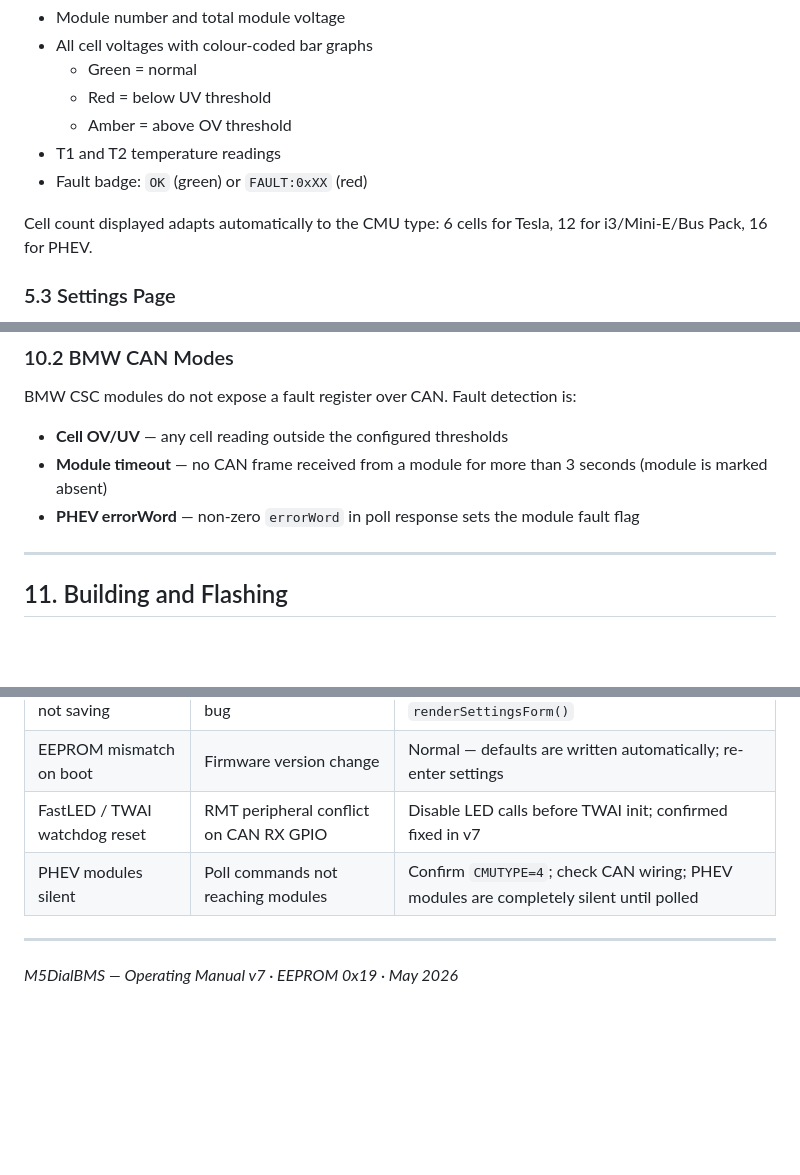
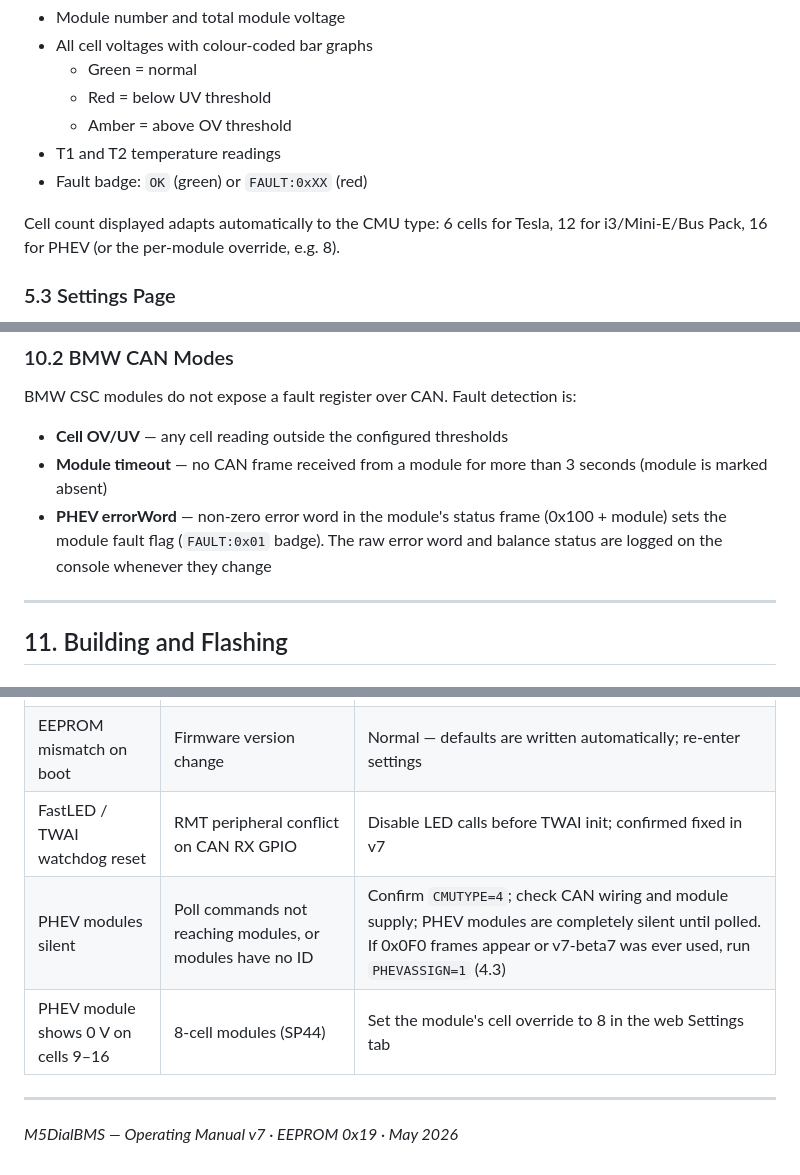
Before and after one commit to robertwa1974/M5Dial-BMS, a Markdown page: M5DialBMS_OperatingManual_v7.md, 3 parts joined by grey strips. GitHub-like rendering; blank space fills up the shorter version.

```diff
--- a/M5DialBMS_OperatingManual_v7.md
+++ b/M5DialBMS_OperatingManual_v7.md
@@ -294,7 +304,7 @@ Rotate the encoder to navigate through detected modules. Each page shows:
 - T1 and T2 temperature readings
 - Fault badge: `OK` (green) or `FAULT:0xXX` (red)
 
-Cell count displayed adapts automatically to the CMU type: 6 cells for Tesla, 12 for i3/Mini-E/Bus Pack, 16 for PHEV.
+Cell count displayed adapts automatically to the CMU type: 6 cells for Tesla, 12 for i3/Mini-E/Bus Pack, 16 for PHEV (or the per-module override, e.g. 8).
 
 ### 5.3 Settings Page
 
@@ -526,7 +541,7 @@ BMW CSC modules do not expose a fault register over CAN. Fault detection is:
 
 - **Cell OV/UV** — any cell reading outside the configured thresholds
 - **Module timeout** — no CAN frame received from a module for more than 3 seconds (module is marked absent)
-- **PHEV errorWord** — non-zero `errorWord` in poll response sets the module fault flag
+- **PHEV errorWord** — non-zero error word in the module's status frame (0x100 + module) sets the module fault flag (`FAULT:0x01` badge). The raw error word and balance status are logged on the console whenever they change
 
 ---
 
@@ -595,7 +610,8 @@ All libraries are pinned to exact versions in `platformio.ini` and fetched from
 | Web UI CMU type not saving | DOM injection ordering bug | Flash updated `WiFiManager.cpp` with fixed `renderSettingsForm()` |
 | EEPROM mismatch on boot | Firmware version change | Normal — defaults are written automatically; re-enter settings |
 | FastLED / TWAI watchdog reset | RMT peripheral conflict on CAN RX GPIO | Disable LED calls before TWAI init; confirmed fixed in v7 |
-| PHEV modules silent | Poll commands not reaching modules | Confirm `CMUTYPE=4`; check CAN wiring; PHEV modules are completely silent until polled |
+| PHEV modules silent | Poll commands not reaching modules, or modules have no ID | Confirm `CMUTYPE=4`; check CAN wiring and module supply; PHEV modules are completely silent until polled. If 0x0F0 frames appear or v7-beta7 was ever used, run `PHEVASSIGN=1` (4.3) |
+| PHEV module shows 0 V on cells 9–16 | 8-cell modules (SP44) | Set the module's cell override to 8 in the web Settings tab |
 
 ---
 
```
Also changed, not shown: other parts of M5DialBMS_OperatingManual_v7.md (+24 -9 lines), CHANGELOG.md (+11 -0 lines), TESTING_BMW_PHEV.md (added, +142 -0 lines).
